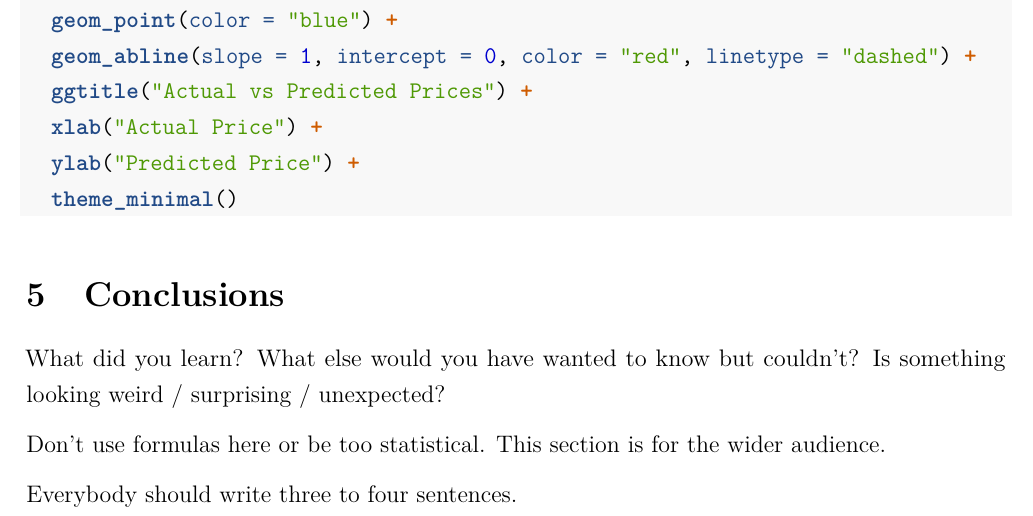
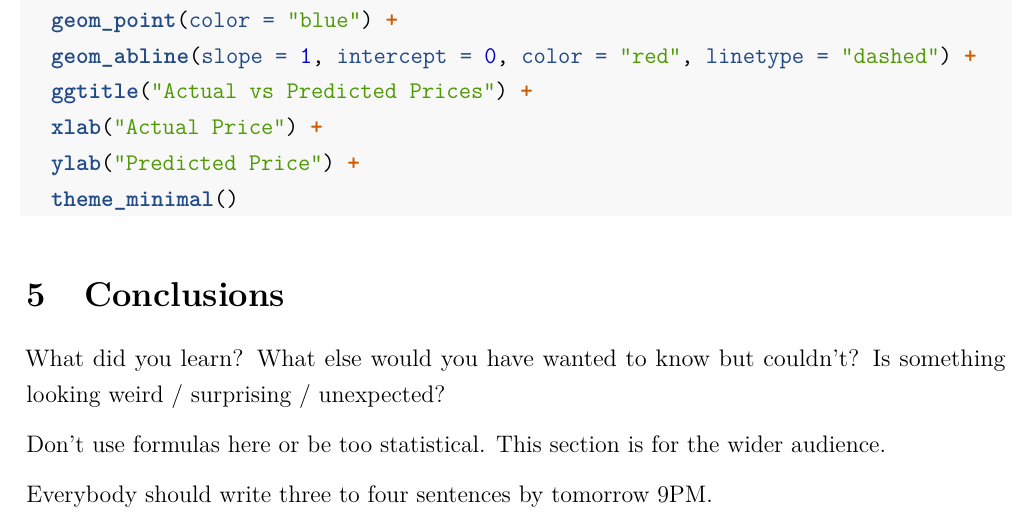
Before and after one commit to welbeck06/Data-Science-Project-1, an R Markdown document (Final.Rmd): part of page 8 of 10, cut so that both start at the same text. Rendered offline with R 4.5, knitr and Pandoc, then LaTeX, with nearby package versions.

Commit message:
Update Final.Rmd

```diff
--- a/Final.Rmd
+++ b/Final.Rmd
@@ -206,7 +206,7 @@ Is something looking weird / surprising / unexpected?
 Don't use formulas here or be too statistical. This section is for the
 wider audience.
 
-Everybody should write three to four sentences.
+Everybody should write three to four sentences by tomorrow 9PM.
 
 
 # Appendix A
```
